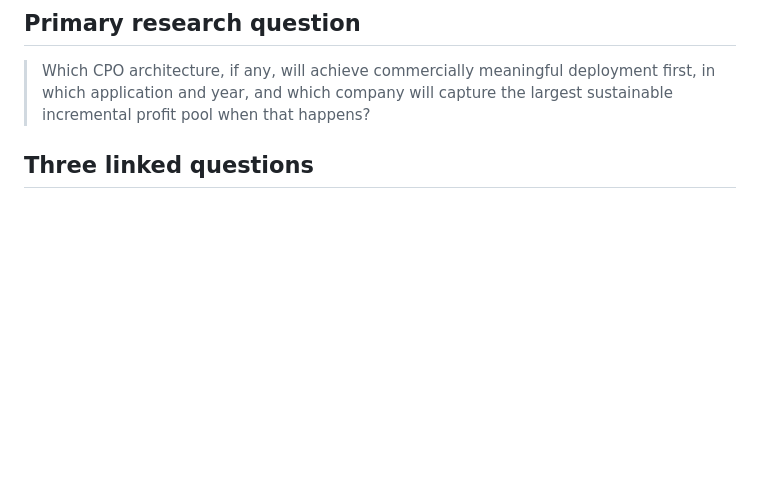
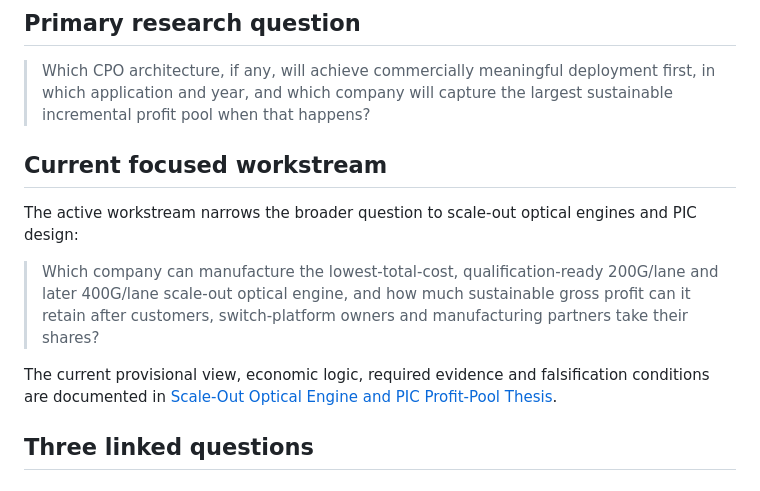
Before and after one commit to Nur-Alp/cpo-research-private, a Markdown page: 00-scope/research-question.md, the part around one of its changes. Rendered like a GitHub page; blank space fills up the shorter version.

```diff
--- a/00-scope/research-question.md
+++ b/00-scope/research-question.md
@@ -18,6 +18,14 @@ The project is not complete when it can explain CPO. It is complete when it can
 ## Primary research question
 
 > Which CPO architecture, if any, will achieve commercially meaningful deployment first, in which application and year, and which company will capture the largest sustainable incremental profit pool when that happens?
+
+## Current focused workstream
+
+The active workstream narrows the broader question to scale-out optical engines and PIC design:
+
+> Which company can manufacture the lowest-total-cost, qualification-ready 200G/lane and later 400G/lane scale-out optical engine, and how much sustainable gross profit can it retain after customers, switch-platform owners and manufacturing partners take their shares?
+
+The current provisional view, economic logic, required evidence and falsification conditions are documented in [Scale-Out Optical Engine and PIC Profit-Pool Thesis](scale-out-optical-engine-profit-pool-thesis.md).
 
 ## Three linked questions
 
```
Also changed, not shown: other parts of 00-scope/research-question.md (+1 -1 lines), 00-scope/hypothesis-register.md (+5 -1 lines), 00-scope/scale-out-optical-engine-profit-pool-thesis.md (added, +129 -0 lines).
